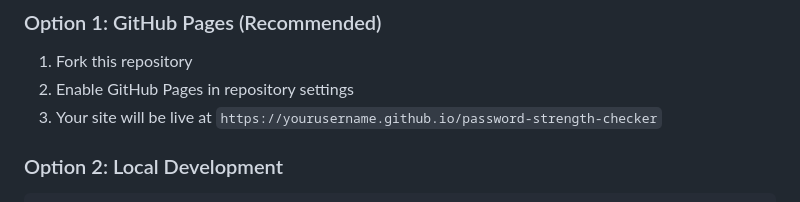
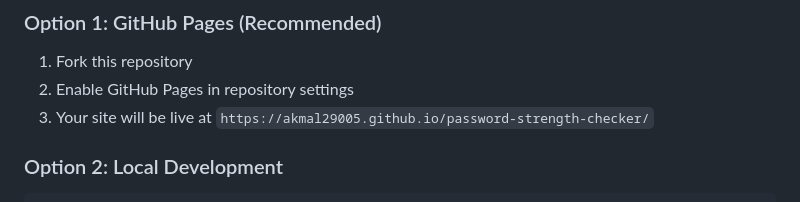
Before and after one commit to akmal29005/password-strength-checker, a Markdown page: README.md, the part around one of its changes. GitHub-like rendering.

````diff
--- a/README.md
+++ b/README.md
@@ -39,7 +39,7 @@ A modern, real-time password strength analyzer with beautiful UI and comprehensi
 ### Option 1: GitHub Pages (Recommended)
 1. Fork this repository
 2. Enable GitHub Pages in repository settings
-3. Your site will be live at `https://yourusername.github.io/password-strength-checker`
+3. Your site will be live at `https://akmal29005.github.io/password-strength-checker/`
 
 ### Option 2: Local Development
 ```bash
````
Also changed, not shown: other parts of README.md (+1 -1 lines).
